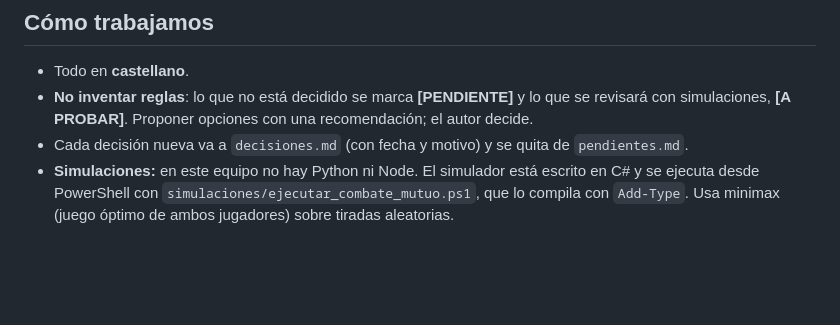
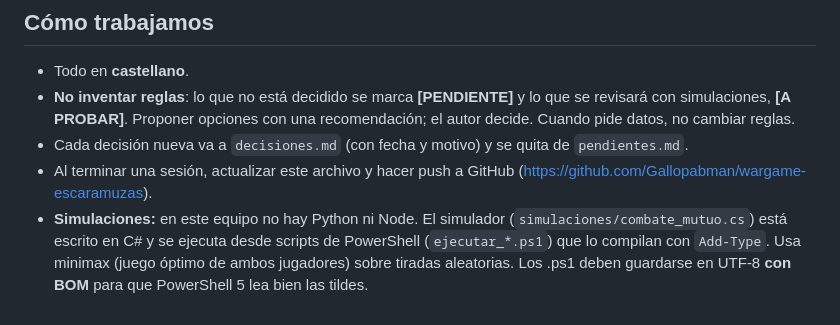
Before and after one commit to Gallopabman/wargame-escaramuzas, a Markdown page: CONTEXTO.md, the part around one of its changes. Drawn GitHub-style; blank space fills up the shorter version.

```diff
--- a/CONTEXTO.md
+++ b/CONTEXTO.md
@@ -98,10 +99,14 @@ prueba inventados (Soldado, Asesino, Bruto, Caballero). Ver
 - Todo en **castellano**.
 - **No inventar reglas**: lo que no está decidido se marca **[PENDIENTE]** y
   lo que se revisará con simulaciones, **[A PROBAR]**. Proponer opciones con
-  una recomendación; el autor decide.
+  una recomendación; el autor decide. Cuando pide datos, no cambiar reglas.
 - Cada decisión nueva va a `decisiones.md` (con fecha y motivo) y se quita de
   `pendientes.md`.
-- **Simulaciones:** en este equipo no hay Python ni Node. El simulador está
-  escrito en C# y se ejecuta desde PowerShell con
-  `simulaciones/ejecutar_combate_mutuo.ps1`, que lo compila con `Add-Type`.
+- Al terminar una sesión, actualizar este archivo y hacer push a GitHub
+  (https://github.com/Gallopabman/wargame-escaramuzas).
+- **Simulaciones:** en este equipo no hay Python ni Node. El simulador
+  (`simulaciones/combate_mutuo.cs`) está escrito en C# y se ejecuta desde
+  scripts de PowerShell (`ejecutar_*.ps1`) que lo compilan con `Add-Type`.
   Usa minimax (juego óptimo de ambos jugadores) sobre tiradas aleatorias.
+  Los .ps1 deben guardarse en UTF-8 **con BOM** para que PowerShell 5 lea bien
+  las tildes.
```
Also changed, not shown: other parts of CONTEXTO.md (+51 -50 lines).
